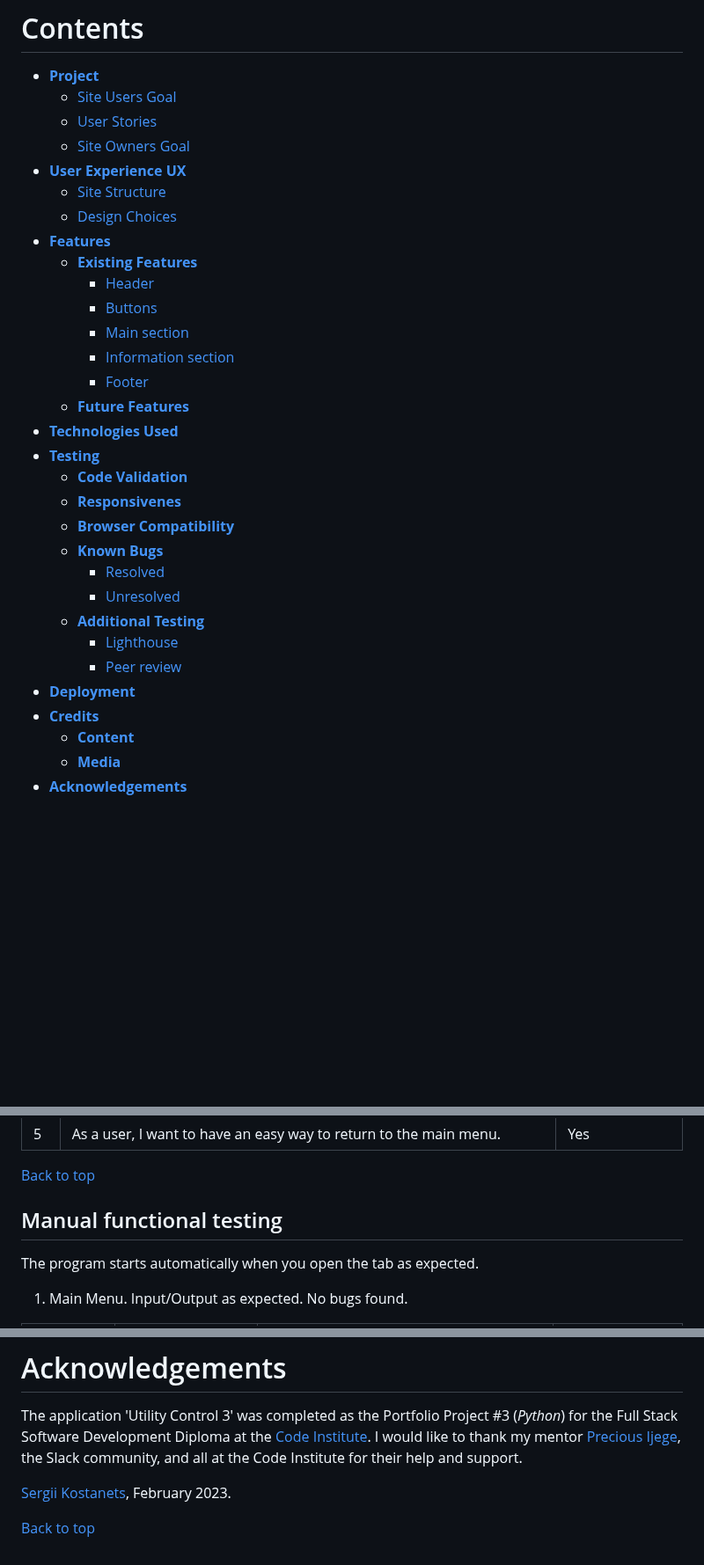
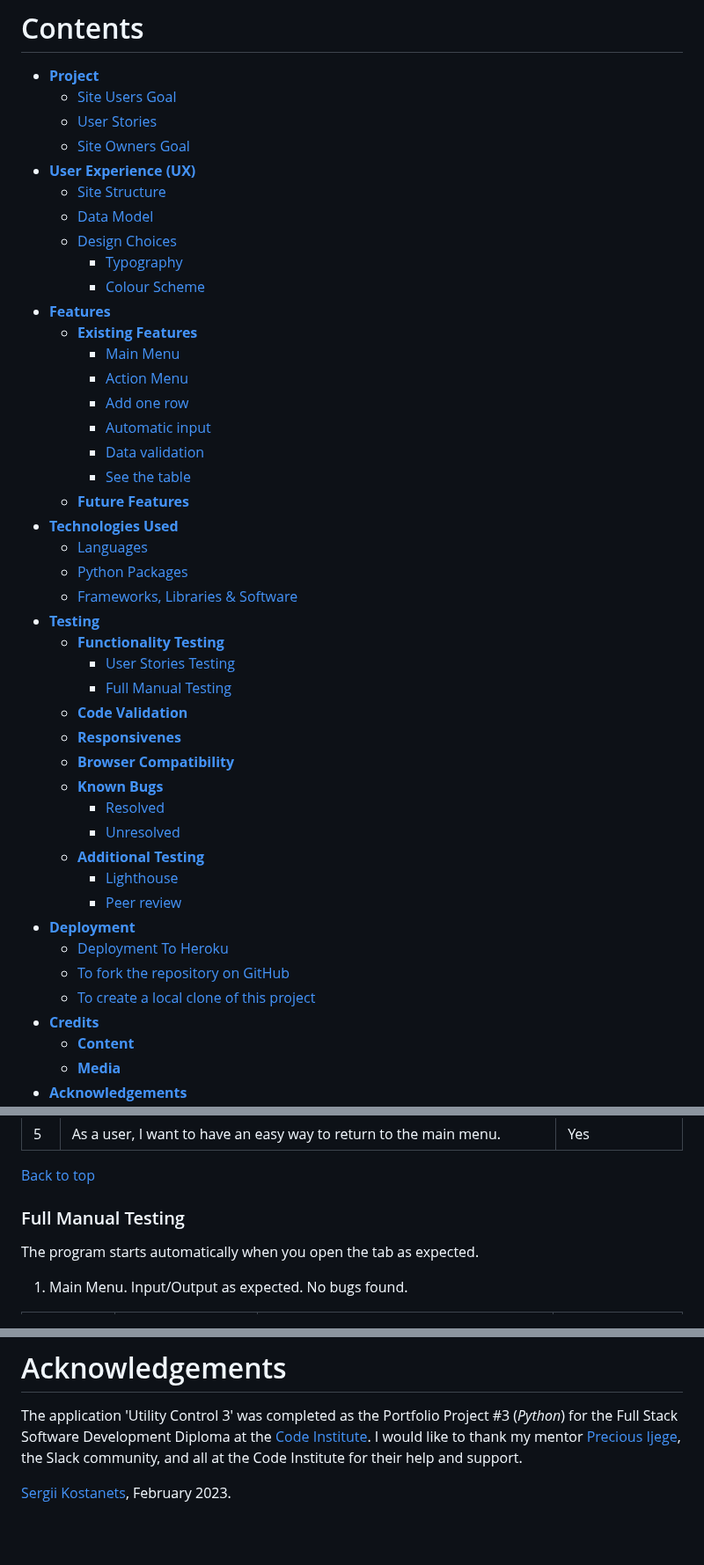
Before and after one commit to Sergii-Kostanets/codeinstitute-utilities, a Markdown page: README.md, 3 parts joined by grey strips. Shown at 88% size. GitHub-like rendering; blank space fills up the shorter version.

Commit message:
create navigation for readme

```diff
--- a/README.md
+++ b/README.md
@@ -10,19 +10,29 @@
   * [Site Users Goal](<#site-users-goal>)
   * [User Stories](<#user-stories>)
   * [Site Owners Goal](<#site-owners-goal>)
-* [**User Experience UX**](<#user-experience-ux>)
+* [**User Experience (UX)**](<#user-experience-(ux)>)
   * [Site Structure](<#site-structure>)
+  * [Data Model](<#data-model>)
   * [Design Choices](<#design-choices>)
+    * [Typography](<#typography>)
+    * [Colour Scheme](<#colour-scheme>)
 * [**Features**](<#features>)
   * [**Existing Features**](<#existing-features>)
-    * [Header](<#header>)
-    * [Buttons](<#buttons>)
-    * [Main section](<#main-section>)
-    * [Information section](<#information-section>)
-    * [Footer](<#footer>)
+    * [Main Menu](<#main-menu>)
+    * [Action Menu](<#action-menu>)
+    * [Add one row](<#add-one-row>)
+    * [Automatic input](<#automatic-input>)
+    * [Data validation](<#data-validation>)
+    * [See the table](<#see-the-table>)
   * [**Future Features**](<#future-features>)
 * [**Technologies Used**](<#technologies-used>)
+  * [Languages](<#languages>)
+  * [Python Packages](<#python-packages>)
+  * [Frameworks, Libraries & Software](<#frameworks,-libraries-&-software>)
 * [**Testing**](<#testing>)
+  * [**Functionality Testing**](<#functionality-testing>)
+    * [User Stories Testing](<#user-stories-testing>)
+    * [Full Manual Testing](<#full-manual-testing>)
   * [**Code Validation**](<#code-validation>)
   * [**Responsivenes**](<#responsivenes>)
   * [**Browser Compatibility**](<#browser-compatibility>)
@@ -33,6 +43,9 @@
     * [Lighthouse](<#lighthouse>)
     * [Peer review](<#peer-review>)
 * [**Deployment**](<#deployment>)
+  * [Deployment To Heroku](<#deployment-to-heroku>)
+  * [To fork the repository on GitHub](<#to-fork-the-repository-on-github>)
+  * [To create a local clone of this project](<#to-create-a-local-clone-of-this-project>)
 * [**Credits**](<#credits>)
   * [**Content**](<#content>)
   * [**Media**](<#media>)
@@ -284,7 +297,7 @@ ID | Player stories | Requirement met |
 
 [Back to top](<#contents>)
 
-## Manual functional testing
+### Full Manual Testing
 
 The program starts automatically when you open the tab as expected.
 
@@ -561,5 +565,3 @@ The method from cloning a project from GitHub is below:
 The application 'Utility Control 3' was completed as the Portfolio Project #3 (*Python*) for the Full Stack Software Development Diploma at the [Code Institute](https://codeinstitute.net/). I would like to thank my mentor [Precious Ijege](https://www.linkedin.com/in/precious-ijege-908a00168/), the Slack community, and all at the Code Institute for their help and support.
 
 [Sergii Kostanets](https://sergiikostanets.netlify.app/), February 2023.
-
-[Back to top](<#contents>)
```
Also changed, not shown: other parts of README.md (+24 -33 lines).
